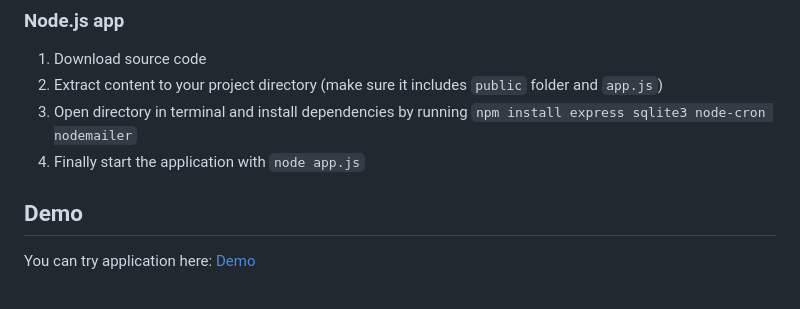
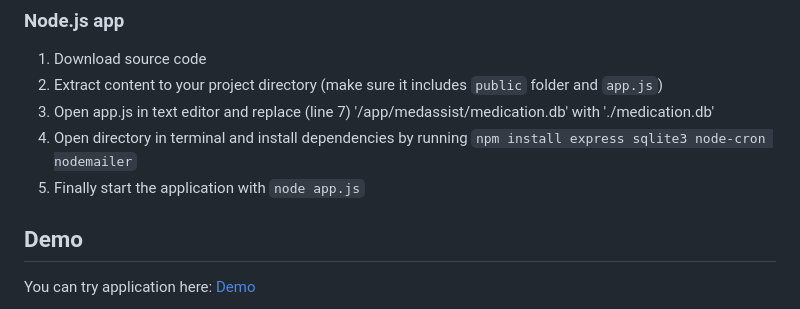
Before and after one commit to njic/medassist, a Markdown page: README.md, the part around the change. GitHub-like rendering.

````diff
--- a/README.md
+++ b/README.md
@@ -58,8 +58,9 @@ GUI is available on http://localhost:3111
 
 1. Download source code
 2. Extract content to your project directory (make sure it includes ```public``` folder and ```app.js```)
-3. Open directory in terminal and install dependencies by running ```npm install express sqlite3 node-cron nodemailer```
-4. Finally start the application with ```node app.js```
+3. Open app.js in text editor and replace (line 7) '/app/medassist/medication.db' with './medication.db'
+4. Open directory in terminal and install dependencies by running ```npm install express sqlite3 node-cron nodemailer```
+5. Finally start the application with ```node app.js```
 
 ## Demo
 
````
